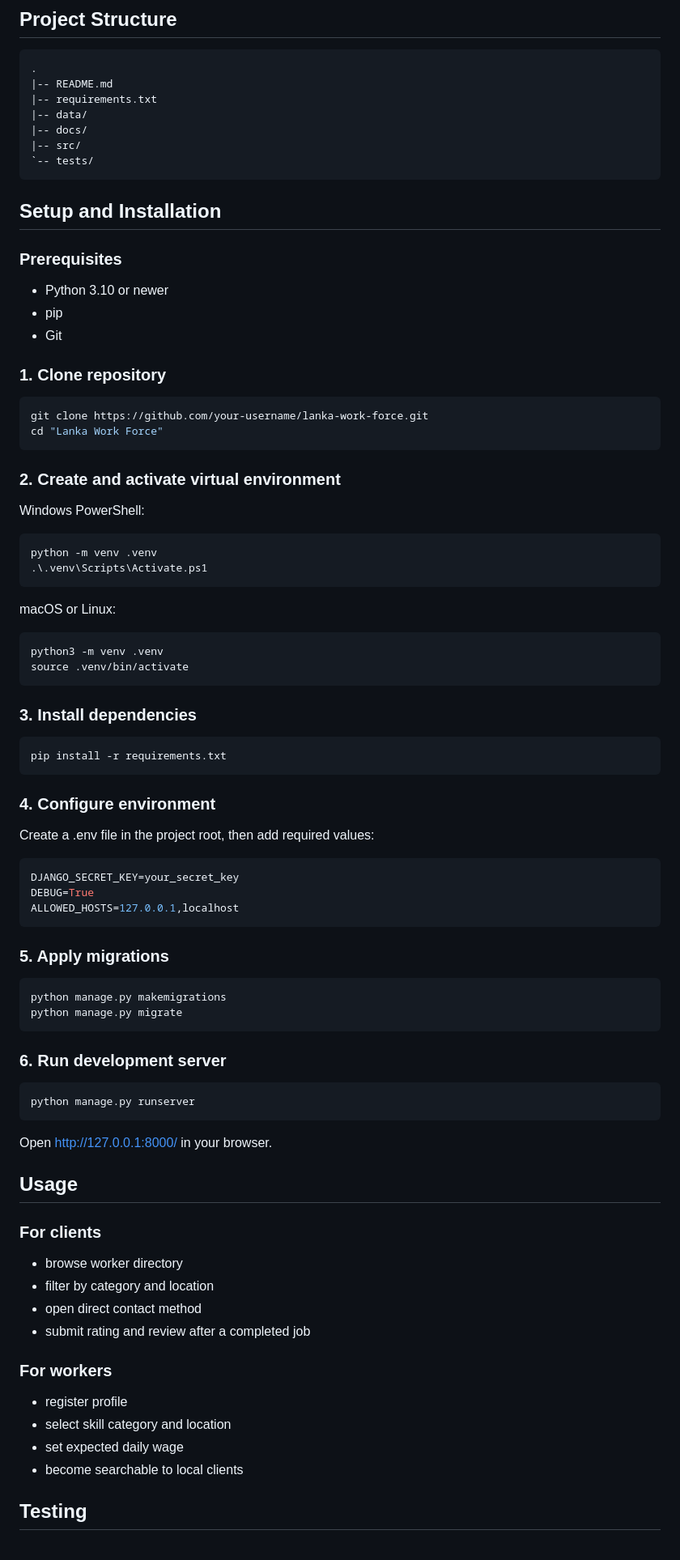
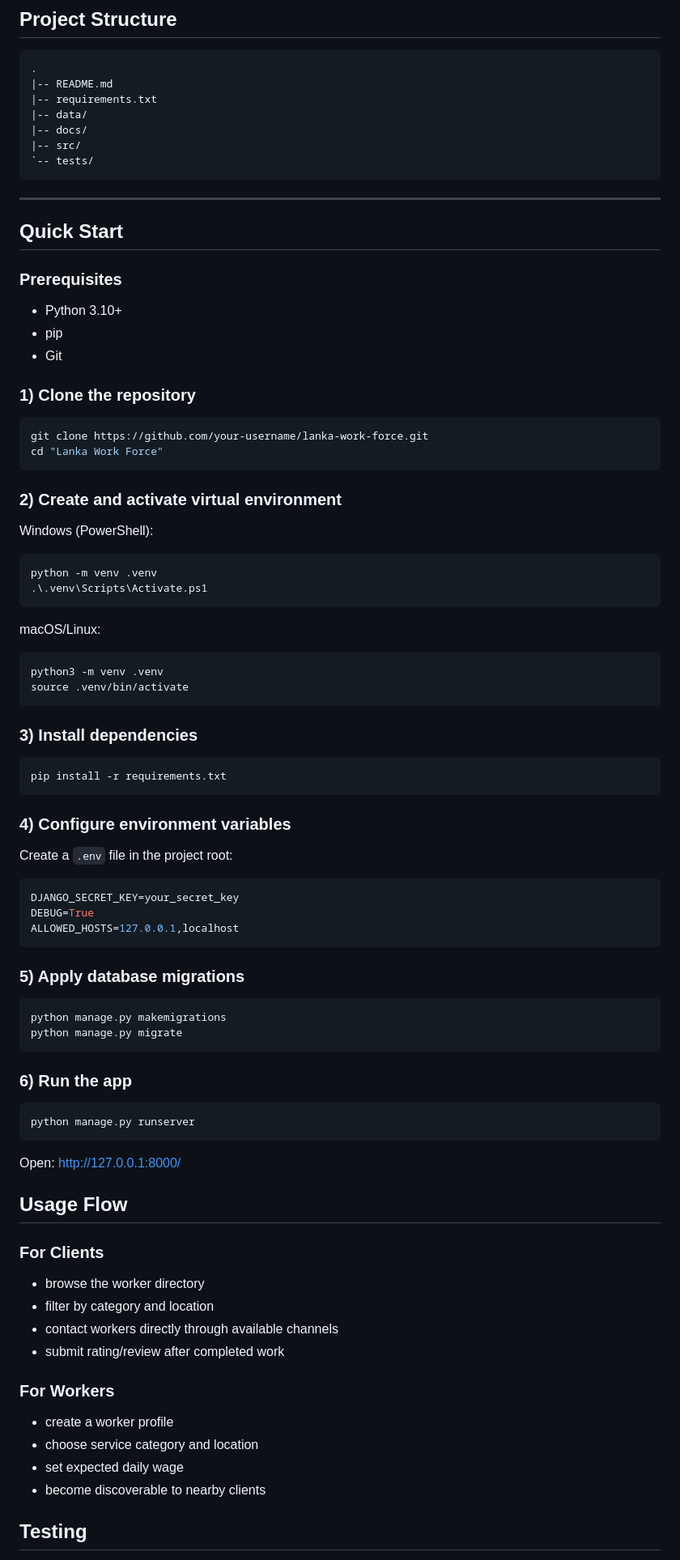
Before and after one commit to darshaanuradha/Lanka-Work-Force, a Markdown page: README.md, the part around one of its changes. Shown at 81% size. Rendered like a GitHub page.

````diff
--- a/README.md
+++ b/README.md
@@ -77,46 +79,48 @@ Possible core entities:
 `-- tests/
 ```
 
-## Setup and Installation
+---
+
+## Quick Start
 
 ### Prerequisites
 
-- Python 3.10 or newer
+- Python 3.10+
 - pip
 - Git
 
-### 1. Clone repository
+### 1) Clone the repository
 
 ```bash
 git clone https://github.com/your-username/lanka-work-force.git
 cd "Lanka Work Force"
 ```
 
-### 2. Create and activate virtual environment
+### 2) Create and activate virtual environment
 
-Windows PowerShell:
+Windows (PowerShell):
 
 ```powershell
 python -m venv .venv
 .\.venv\Scripts\Activate.ps1
 ```
 
-macOS or Linux:
+macOS/Linux:
 
 ```bash
 python3 -m venv .venv
 source .venv/bin/activate
 ```
 
-### 3. Install dependencies
+### 3) Install dependencies
 
 ```bash
 pip install -r requirements.txt
 ```
 
-### 4. Configure environment
+### 4) Configure environment variables
 
-Create a .env file in the project root, then add required values:
+Create a `.env` file in the project root:
 
 ```env
 DJANGO_SECRET_KEY=your_secret_key
@@ -124,36 +128,36 @@ DEBUG=True
 ALLOWED_HOSTS=127.0.0.1,localhost
 ```
 
-### 5. Apply migrations
+### 5) Apply database migrations
 
 ```bash
 python manage.py makemigrations
 python manage.py migrate
 ```
 
-### 6. Run development server
+### 6) Run the app
 
 ```bash
 python manage.py runserver
 ```
 
-Open http://127.0.0.1:8000/ in your browser.
+Open: http://127.0.0.1:8000/
 
-## Usage
+## Usage Flow
 
-### For clients
+### For Clients
 
-- browse worker directory
+- browse the worker directory
 - filter by category and location
-- open direct contact method
-- submit rating and review after a completed job
+- contact workers directly through available channels
+- submit rating/review after completed work
 
-### For workers
+### For Workers
 
-- register profile
-- select skill category and location
+- create a worker profile
+- choose service category and location
 - set expected daily wage
-- become searchable to local clients
+- become discoverable to nearby clients
 
 ## Testing
 
````
Also changed, not shown: other parts of README.md (+54 -53 lines).
